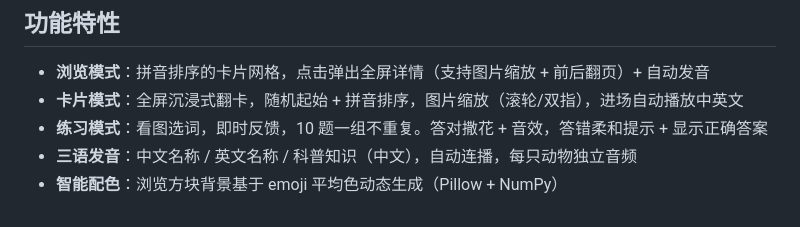
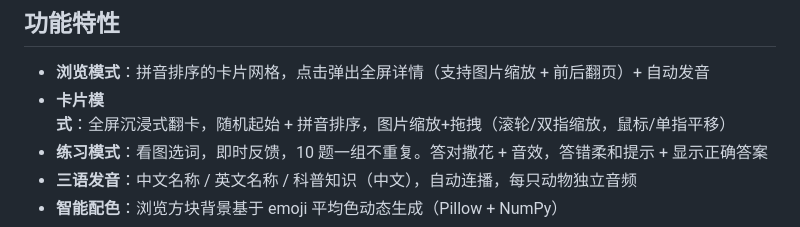
Before and after one commit to Simiely/learning-platform, a Markdown page: README.md, the part around the change. GitHub-like rendering.

Commit message:
docs: update README + DEV.md (iPad detection, zoom drag, close fix)

```diff
--- a/README.md
+++ b/README.md
@@ -5,7 +5,7 @@
 ## 功能特性
 
 - **浏览模式**：拼音排序的卡片网格，点击弹出全屏详情（支持图片缩放 + 前后翻页）+ 自动发音
-- **卡片模式**：全屏沉浸式翻卡，随机起始 + 拼音排序，图片缩放（滚轮/双指），进场自动播放中英文
+- **卡片模式**：全屏沉浸式翻卡，随机起始 + 拼音排序，图片缩放+拖拽（滚轮/双指缩放，鼠标/单指平移）
 - **练习模式**：看图选词，即时反馈，10 题一组不重复。答对撒花 + 音效，答错柔和提示 + 显示正确答案
 - **三语发音**：中文名称 / 英文名称 / 科普知识（中文），自动连播，每只动物独立音频
 - **智能配色**：浏览方块背景基于 emoji 平均色动态生成（Pillow + NumPy）
```
Also changed, not shown: DEV.md (+64 -0 lines).
